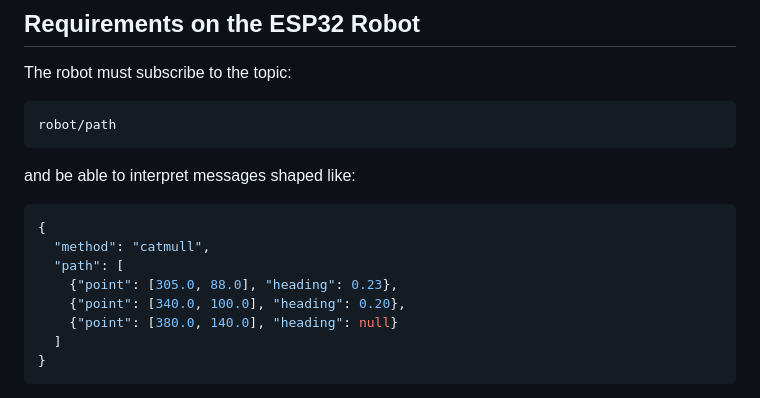
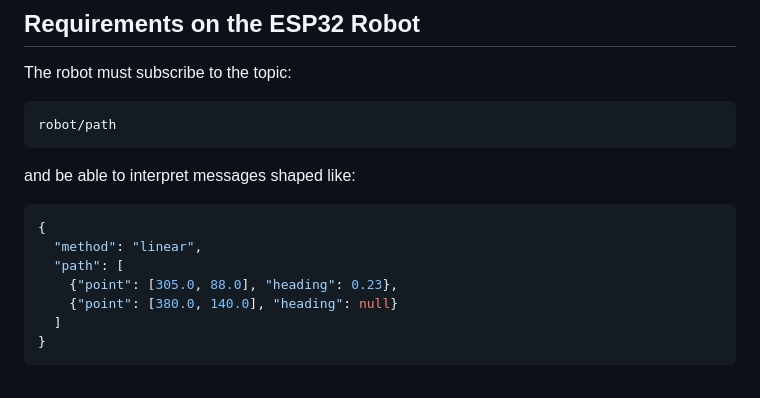
Before and after one commit to rishimukherjee31/vizcar, a Markdown page: client/PathGUI_README.md, the part around the change. GitHub-like rendering.

````diff
--- a/client/PathGUI_README.md
+++ b/client/PathGUI_README.md
@@ -63,10 +63,9 @@ robot/path
 and be able to interpret messages shaped like:
 ```json
 {
-  "method": "catmull",
+  "method": "linear",
   "path": [
     {"point": [305.0, 88.0], "heading": 0.23},
-    {"point": [340.0, 100.0], "heading": 0.20},
     {"point": [380.0, 140.0], "heading": null}
   ]
 }
````
